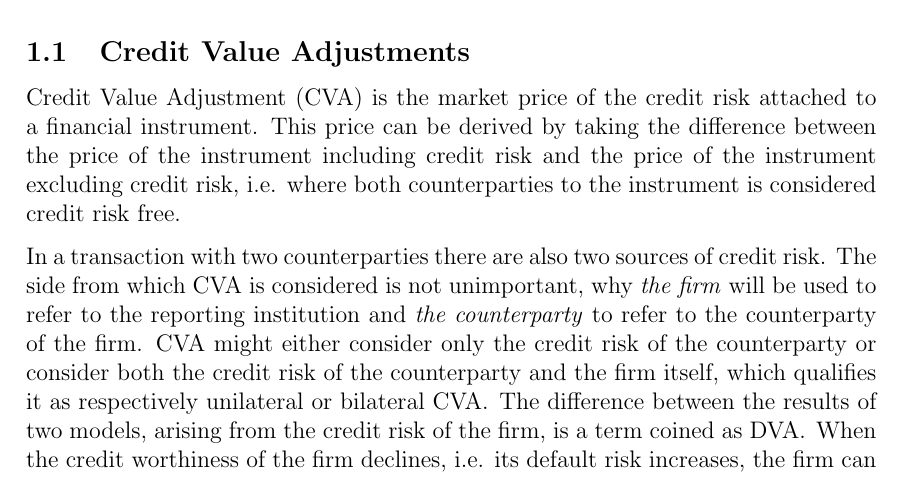
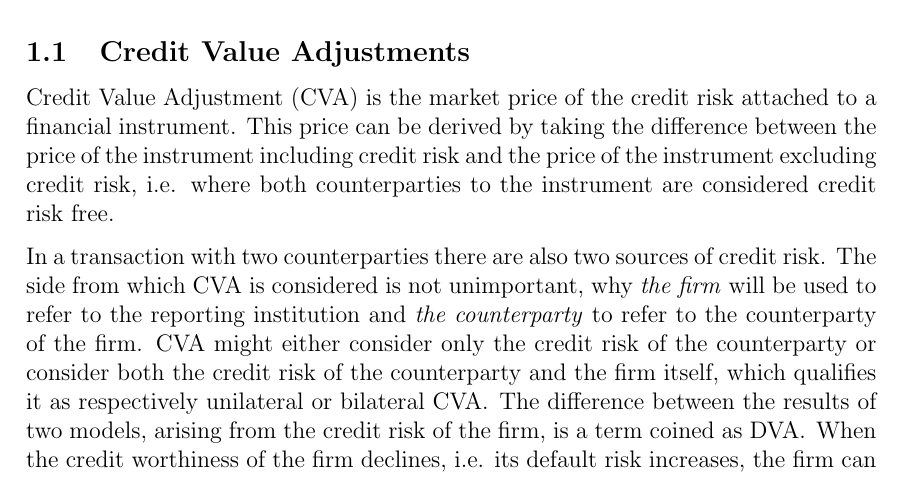
Before and after one commit to sebastianbaltser/master-thesis, a LaTeX thesis (thesis/main.tex, which reads thesis/content/body-matter/value-adjustments/credit-value-adjustments.tex): part of page 2 of 31, cut so that both start at the same text. Compiled offline with pdfLaTeX.

Commit message:
Fix grammar

```diff
--- a/thesis/content/body-matter/value-adjustments/credit-value-adjustments.tex
+++ b/thesis/content/body-matter/value-adjustments/credit-value-adjustments.tex
@@ -6,7 +6,7 @@
         Credit Value Adjustment (CVA) is the market price of the credit risk attached to a financial instrument.
         This price can be derived by taking the difference between the price of the instrument including credit risk
         and the price of the instrument excluding credit risk,
-        i.e. where both counterparties to the instrument is considered credit risk free.
+        i.e. where both counterparties to the instrument are considered credit risk free.
 
         In a transaction with two counterparties there are also two sources of credit risk.
         The side from which \CVA/ is considered is not unimportant,
```
